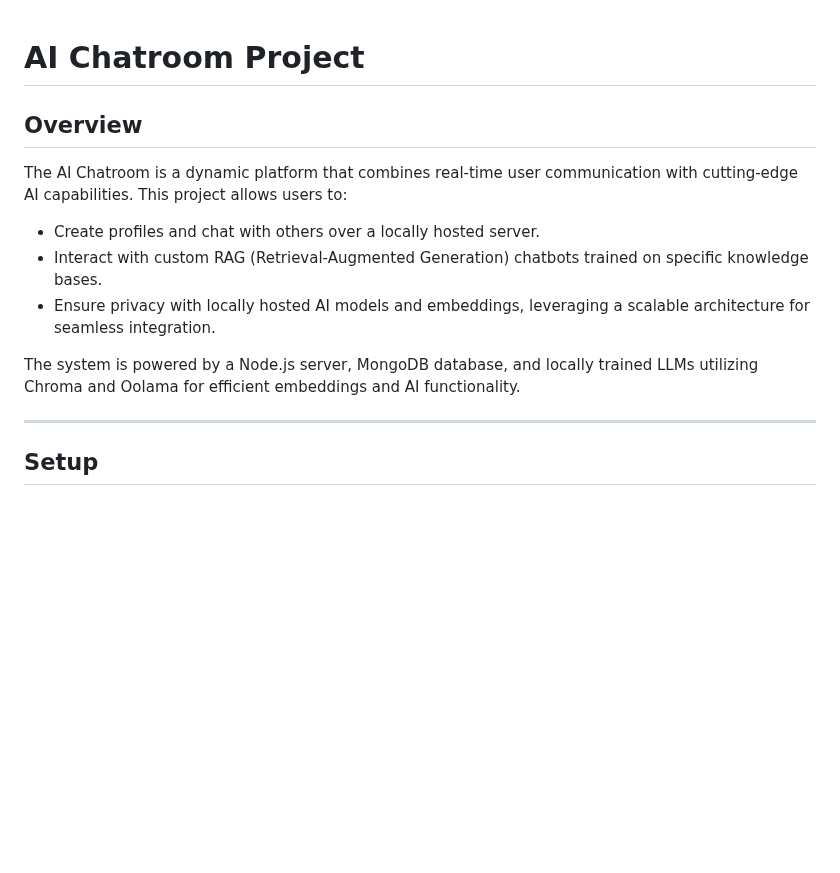
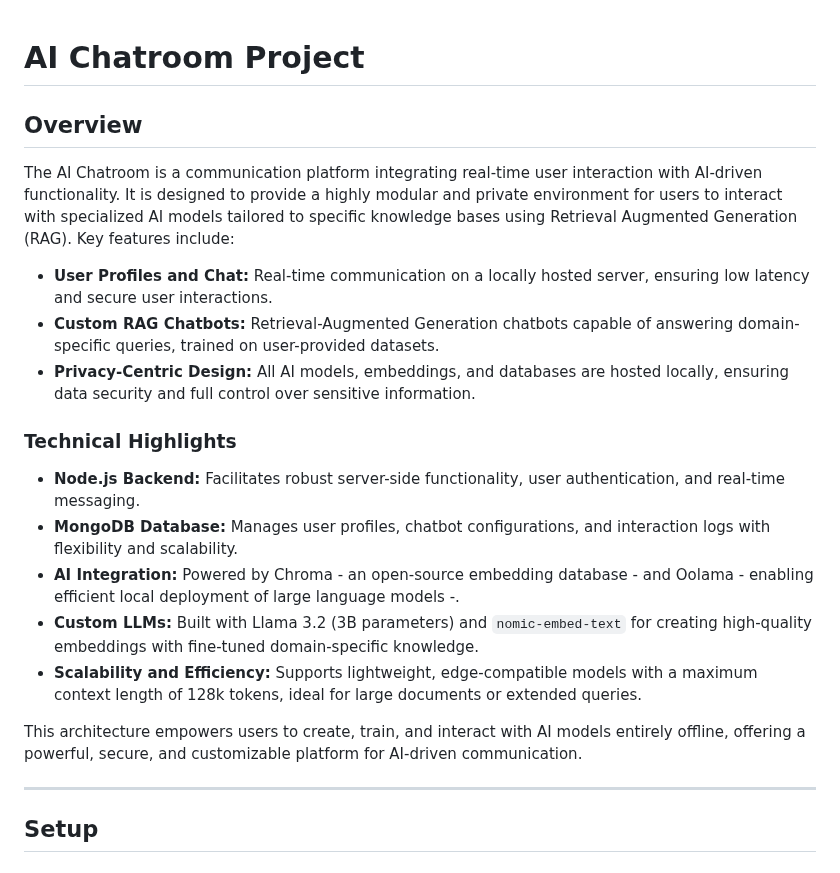
Before and after one commit to migies12/AiChatroom, a Markdown page: README.md, the part around the change. GitHub-like rendering; blank space fills up the shorter version.

```diff
--- a/README.md
+++ b/README.md
@@ -1,12 +1,21 @@
 # AI Chatroom Project
 
+
 ## Overview
-The AI Chatroom is a dynamic platform that combines real-time user communication with cutting-edge AI capabilities. This project allows users to:
-- Create profiles and chat with others over a locally hosted server.
-- Interact with custom RAG (Retrieval-Augmented Generation) chatbots trained on specific knowledge bases.
-- Ensure privacy with locally hosted AI models and embeddings, leveraging a scalable architecture for seamless integration.
+The AI Chatroom is a communication platform integrating real-time user interaction with AI-driven functionality. It is designed to provide a highly modular and private environment for users to interact with specialized AI models tailored to specific knowledge bases using Retrieval Augmented Generation (RAG). Key features include:
 
-The system is powered by a Node.js server, MongoDB database, and locally trained LLMs utilizing Chroma and Oolama for efficient embeddings and AI functionality.
+- **User Profiles and Chat:** Real-time communication on a locally hosted server, ensuring low latency and secure user interactions.
+- **Custom RAG Chatbots:** Retrieval-Augmented Generation chatbots capable of answering domain-specific queries, trained on user-provided datasets.
+- **Privacy-Centric Design:** All AI models, embeddings, and databases are hosted locally, ensuring data security and full control over sensitive information.
+
+### Technical Highlights
+- **Node.js Backend:** Facilitates robust server-side functionality, user authentication, and real-time messaging.
+- **MongoDB Database:** Manages user profiles, chatbot configurations, and interaction logs with flexibility and scalability.
+- **AI Integration:** Powered by Chroma - an open-source embedding database - and Oolama  - enabling efficient local deployment of large language models -.
+- **Custom LLMs:** Built with Llama 3.2 (3B parameters) and `nomic-embed-text` for creating high-quality embeddings with fine-tuned domain-specific knowledge.
+- **Scalability and Efficiency:** Supports lightweight, edge-compatible models with a maximum context length of 128k tokens, ideal for large documents or extended queries.
+
+This architecture empowers users to create, train, and interact with AI models entirely offline, offering a powerful, secure, and customizable platform for AI-driven communication.
 
 ---
 
```
